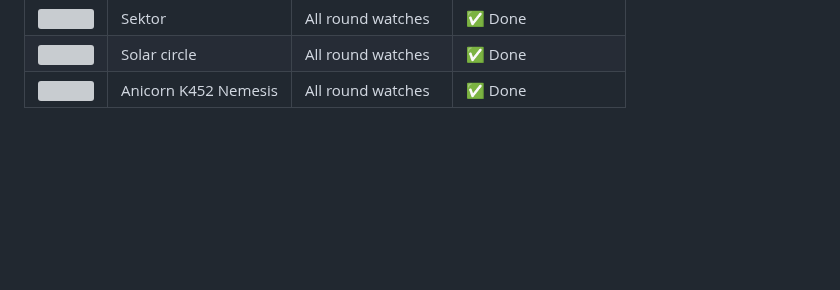
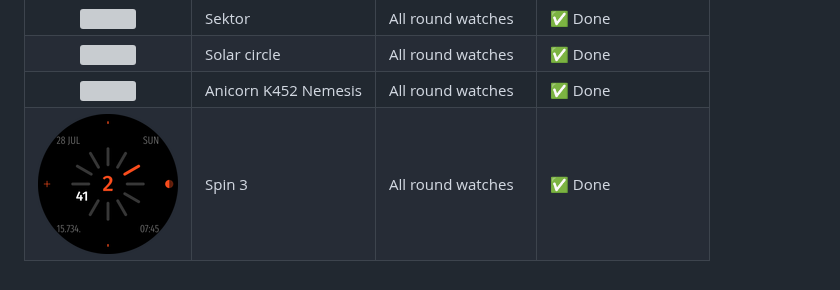
Before and after one commit to novvember/amazfit-watchfaces, a Markdown page: README.md, the part around the change. GitHub-like rendering; blank space fills up the shorter version; grey boxes are pictures that could not be loaded.

```diff
--- a/README.md
+++ b/README.md
@@ -60,3 +60,4 @@ To add a new watchface to your device:
 | ![](./nothing-sector/demo.png)        | Sektor                | All round watches | ✅ Done             	|
 | ![](./solar-circle/demo.png)          | Solar circle          | All round watches | ✅ Done             	|
 | ![](./anicorn-k452-nemesis/demo.png)  | Anicorn K452 Nemesis  | All round watches | ✅ Done             	|
+| ![](./spin-3/demo.png)                | Spin 3                | All round watches | ✅ Done             	|
```
Also changed, not shown: spin-3/README.md (+8 -7 lines), spin-3/description.png (added).
